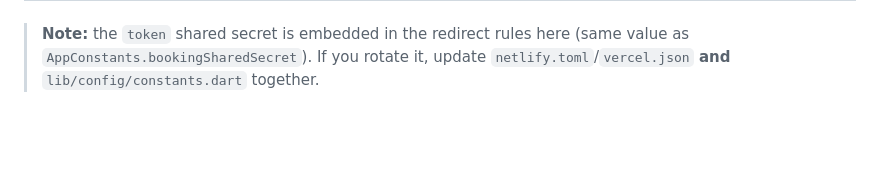
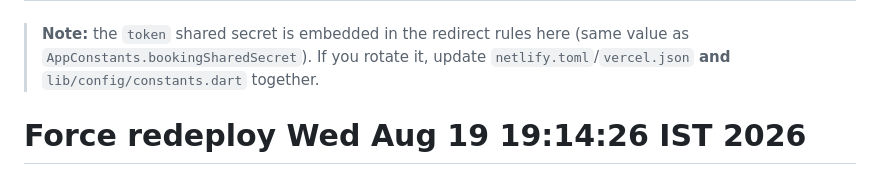
Before and after one commit to VipVish1991/drsListing-web, a Markdown page: README.md, the part around the change. Drawn GitHub-style; blank space fills up the shorter version.

Commit message:
Force Pages redeploy from branch

```diff
--- a/README.md
+++ b/README.md
@@ -117,3 +117,4 @@ see section 2b):
 > **Note:** the `token` shared secret is embedded in the redirect rules here
 > (same value as `AppConstants.bookingSharedSecret`). If you rotate it, update
 > `netlify.toml`/`vercel.json` **and** `lib/config/constants.dart` together.
+# Force redeploy Wed Aug 19 19:14:26 IST 2026
```
